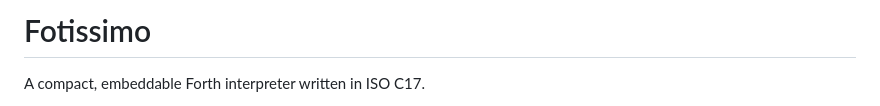
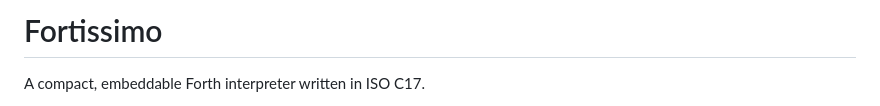
Before and after one commit to stoneagesoft/ff, a Markdown page: README.md, the part around the change. GitHub-like rendering.

Commit message:
A typo fixed.

```diff
--- a/README.md
+++ b/README.md
@@ -1,4 +1,4 @@
-# Fotissimo
+# Fortissimo
 
 A compact, embeddable Forth interpreter written in ISO C17.
 
```
